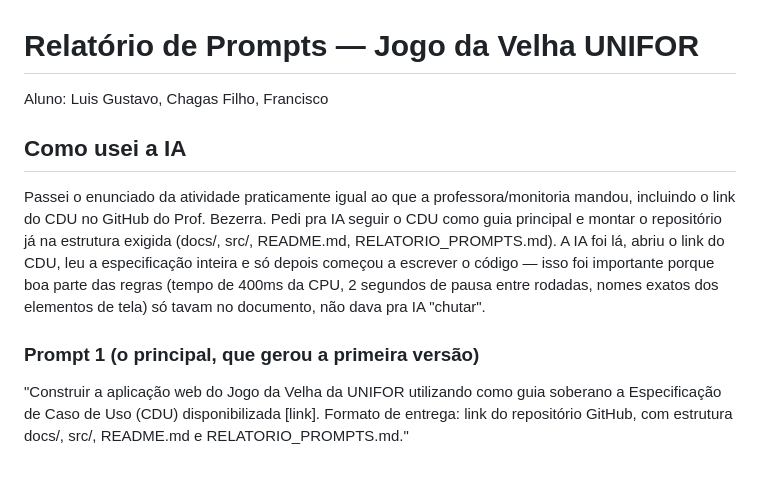
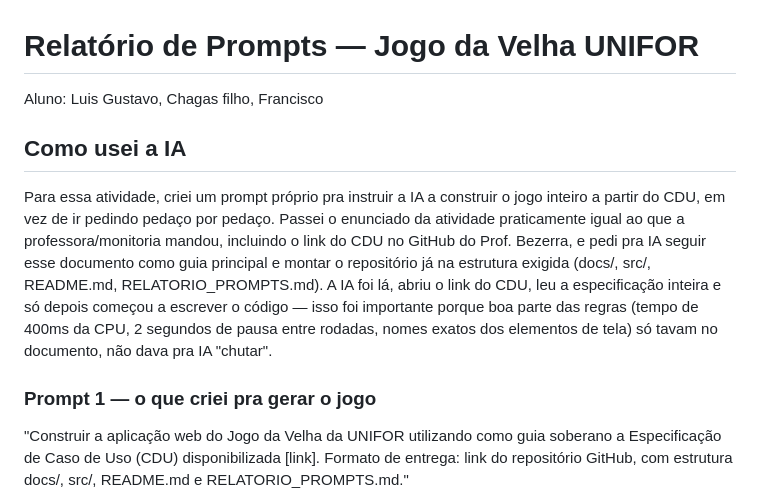
Before and after one commit to tuex777ty-commits/Jogo-da-velha, a Markdown page: RELATORIO_PROMPTS.md, the part around the change. GitHub-like rendering; blank space fills up the shorter version.

Commit message:
Revise prompt details and fix text errors in report
Updated prompt descriptions and corrected minor text errors in the report.

```diff
--- a/RELATORIO_PROMPTS.md
+++ b/RELATORIO_PROMPTS.md
@@ -1,12 +1,12 @@
 # Relatório de Prompts — Jogo da Velha UNIFOR
 
-Aluno: Luis Gustavo, Chagas Filho, Francisco
+Aluno: Luis Gustavo, Chagas filho, Francisco
 
 ## Como usei a IA
 
-Passei o enunciado da atividade praticamente igual ao que a professora/monitoria mandou, incluindo o link do CDU no GitHub do Prof. Bezerra. Pedi pra IA seguir o CDU como guia principal e montar o repositório já na estrutura exigida (docs/, src/, README.md, RELATORIO_PROMPTS.md). A IA foi lá, abriu o link do CDU, leu a especificação inteira e só depois começou a escrever o código — isso foi importante porque boa parte das regras (tempo de 400ms da CPU, 2 segundos de pausa entre rodadas, nomes exatos dos elementos de tela) só tavam no documento, não dava pra IA "chutar".
+Para essa atividade, criei um prompt próprio pra instruir a IA a construir o jogo inteiro a partir do CDU, em vez de ir pedindo pedaço por pedaço. Passei o enunciado da atividade praticamente igual ao que a professora/monitoria mandou, incluindo o link do CDU no GitHub do Prof. Bezerra, e pedi pra IA seguir esse documento como guia principal e montar o repositório já na estrutura exigida (docs/, src/, README.md, RELATORIO_PROMPTS.md). A IA foi lá, abriu o link do CDU, leu a especificação inteira e só depois começou a escrever o código — isso foi importante porque boa parte das regras (tempo de 400ms da CPU, 2 segundos de pausa entre rodadas, nomes exatos dos elementos de tela) só tavam no documento, não dava pra IA "chutar".
 
-### Prompt 1 (o principal, que gerou a primeira versão)
+### Prompt 1 — o que criei pra gerar o jogo
 
 "Construir a aplicação web do Jogo da Velha da UNIFOR utilizando como guia soberano a Especificação de Caso de Uso (CDU) disponibilizada [link]. Formato de entrega: link do repositório GitHub, com estrutura docs/, src/, README.md e RELATORIO_PROMPTS.md."
 
```
